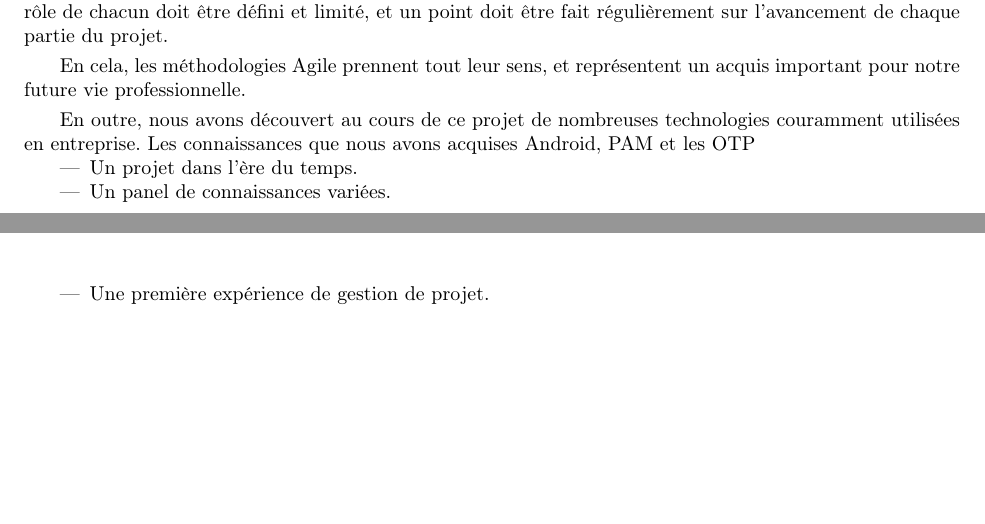
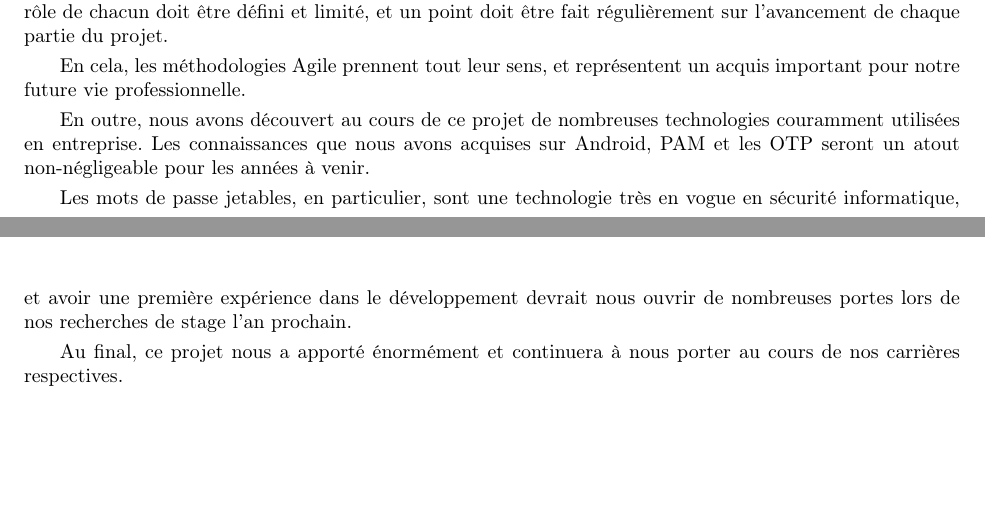
Before and after one commit to lesbeben/m1ssi2013, a LaTeX CV (doc/Rapport Final/TeX Report.tex, which reads doc/Rapport Final/conclu.tex): two parts of pages 18 and 19 of 19, joined at a grey line, cut so that both start at the same text. Compiled offline with pdfLaTeX; a LaTeX package or settings file that is missing is left out.

Commit message:
Maj conclu

```diff
--- a/doc/Rapport Final/conclu.tex
+++ b/doc/Rapport Final/conclu.tex
@@ -31,10 +31,8 @@ En effet, la coordination des membres sur un projet de cet ampleur ne peut pas
 
 En cela, les méthodologies Agile prennent tout leur sens, et représentent un acquis important pour notre future vie professionnelle.
 
-En outre, nous avons découvert au cours de ce projet de nombreuses technologies couramment utilisées en entreprise. Les connaissances que nous avons acquises Android, PAM et les OTP
-\begin{itemize}
-\item Un projet dans l'ère du temps.
-\item Un panel de connaissances variées.
-\item Une première expérience de gestion de projet.
-\end{itemize}
-%A rédiger
+En outre, nous avons découvert au cours de ce projet de nombreuses technologies couramment utilisées en entreprise. Les connaissances que nous avons acquises sur Android, PAM et les OTP seront un atout non-négligeable pour les années à venir.
+
+Les mots de passe jetables, en particulier, sont une technologie très en vogue en sécurité informatique, et avoir une première expérience dans le développement devrait nous ouvrir de nombreuses portes lors de nos recherches de stage l'an prochain.
+
+Au final, ce projet nous a apporté énormément et continuera à nous porter au cours de nos carrières respectives.
```
